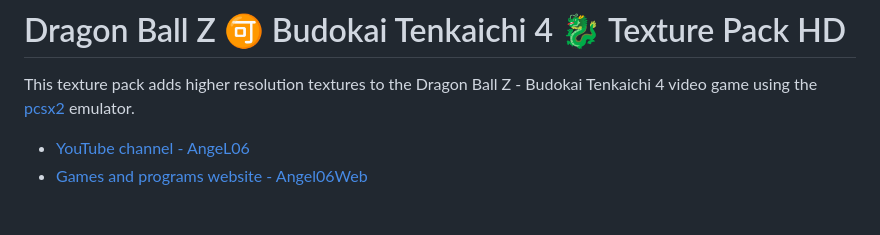
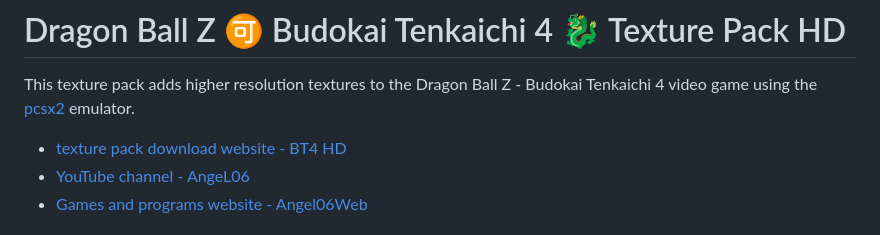
Before and after one commit to Angel06a/BT4-HD, a Markdown page: README.md, the part around the change. Rendered like a GitHub page.

```diff
--- a/README.md
+++ b/README.md
@@ -4,6 +4,7 @@
 
 # Dragon Ball Z 🉑 Budokai Tenkaichi 4 🐉 Texture Pack HD
 This texture pack adds higher resolution textures to the Dragon Ball Z - Budokai Tenkaichi 4 video game using the [pcsx2](https://pcsx2.net/) emulator.
+- [texture pack download website - BT4 HD](https://angel06a.github.io/BT4-HD/)
 - [YouTube channel - AngeL06](https://www.youtube.com/@AngeL06-p7v)
 - [Games and programs website - Angel06Web](https://angel06a.github.io/Angel06Web/)
 ## 🛠️Installation
```
